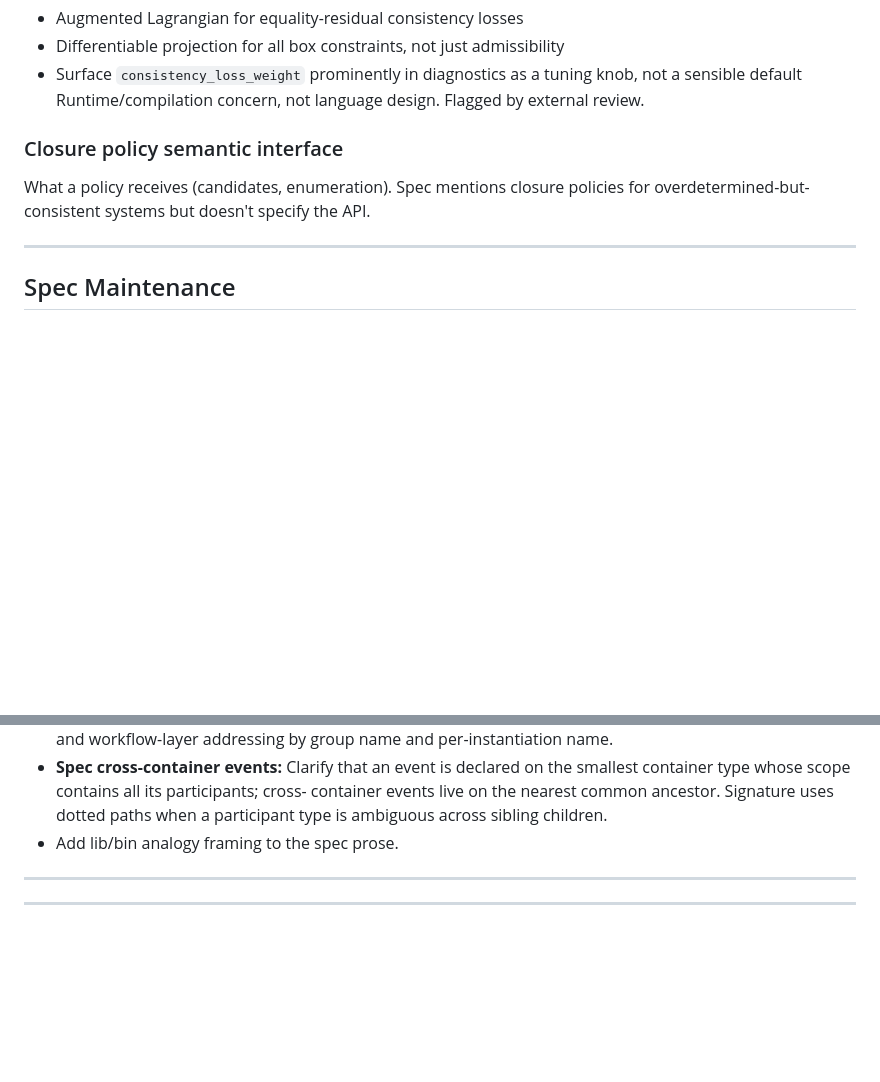
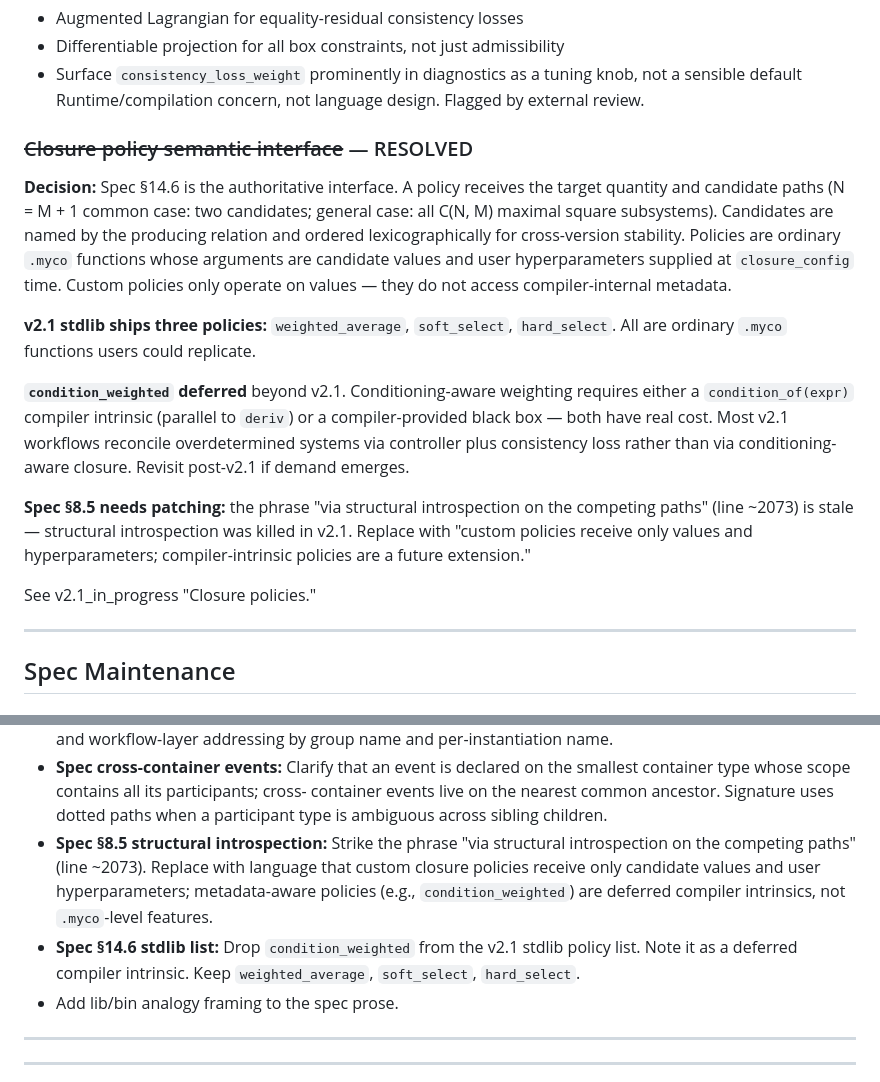
Before and after one commit to RileyLeff/myco, a Markdown page: planning/v2/open_questions.md, 2 parts joined by grey strips. GitHub-like rendering; blank space fills up the shorter version.

```diff
--- a/planning/v2/open_questions.md
+++ b/planning/v2/open_questions.md
@@ -190,10 +190,32 @@ training, this is exactly the regime where penalties misbehave. Consider:
   knob, not a sensible default
 Runtime/compilation concern, not language design. Flagged by external review.
 
-### Closure policy semantic interface
-What a policy receives (candidates, enumeration). Spec mentions closure
-policies for overdetermined-but-consistent systems but doesn't specify the
-API.
+### ~~Closure policy semantic interface~~ — RESOLVED
+**Decision:** Spec §14.6 is the authoritative interface. A policy receives
+the target quantity and candidate paths (N = M + 1 common case: two
+candidates; general case: all C(N, M) maximal square subsystems).
+Candidates are named by the producing relation and ordered lexicographically
+for cross-version stability. Policies are ordinary `.myco` functions whose
+arguments are candidate values and user hyperparameters supplied at
+`closure_config` time. Custom policies only operate on values — they do
+not access compiler-internal metadata.
+
+**v2.1 stdlib ships three policies:** `weighted_average`, `soft_select`,
+`hard_select`. All are ordinary `.myco` functions users could replicate.
+
+**`condition_weighted` deferred** beyond v2.1. Conditioning-aware weighting
+requires either a `condition_of(expr)` compiler intrinsic (parallel to
+`deriv`) or a compiler-provided black box — both have real cost. Most
+v2.1 workflows reconcile overdetermined systems via controller plus
+consistency loss rather than via conditioning-aware closure. Revisit
+post-v2.1 if demand emerges.
+
+**Spec §8.5 needs patching:** the phrase "via structural introspection on
+the competing paths" (line ~2073) is stale — structural introspection was
+killed in v2.1. Replace with "custom policies receive only values and
+hyperparameters; compiler-intrinsic policies are a future extension."
+
+See v2.1_in_progress "Closure policies."
 
 ---
 
@@ -238,6 +260,14 @@ Specific items:
   smallest container type whose scope contains all its participants; cross-
   container events live on the nearest common ancestor. Signature uses
   dotted paths when a participant type is ambiguous across sibling children.
+- **Spec §8.5 structural introspection:** Strike the phrase "via structural
+  introspection on the competing paths" (line ~2073). Replace with language
+  that custom closure policies receive only candidate values and user
+  hyperparameters; metadata-aware policies (e.g., `condition_weighted`) are
+  deferred compiler intrinsics, not `.myco`-level features.
+- **Spec §14.6 stdlib list:** Drop `condition_weighted` from the v2.1
+  stdlib policy list. Note it as a deferred compiler intrinsic. Keep
+  `weighted_average`, `soft_select`, `hard_select`.
 - Add lib/bin analogy framing to the spec prose.
 
 ---
```
Also changed, not shown: planning/v2/v2.1_in_progress.md (+36 -2 lines).
